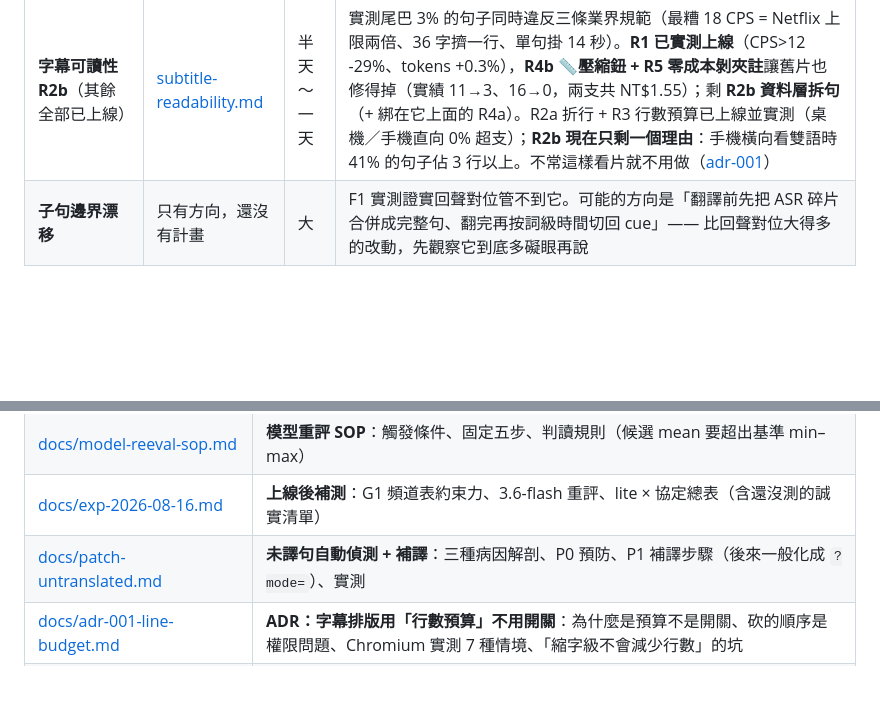
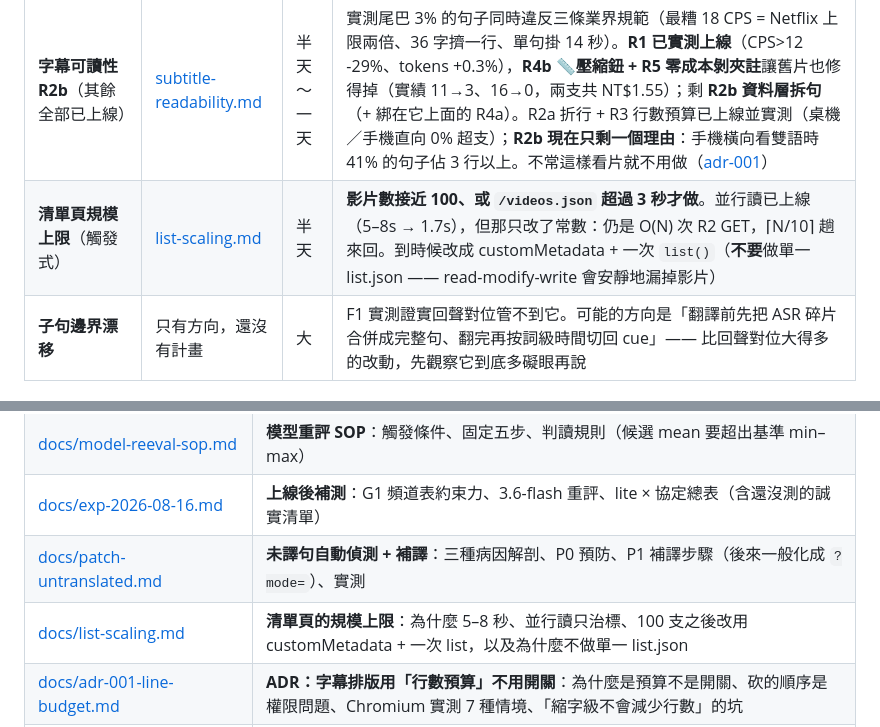
Before and after one commit to clarencechien/ytplayer, a Markdown page: README.md, 2 parts joined by grey strips. Rendered like a GitHub page; blank space fills up the shorter version.

```diff
--- a/README.md
+++ b/README.md
@@ -123,6 +123,7 @@ video 路由的影片另有**字卡層**（🃏 疊畫面上緣、逐句稿有
 | **播放畫質 B 案** | [video-quality.md](docs/video-quality.md) | 1 天 | A 案（劇場模式）已解尺寸門檻。要 4K／Premium 只剩「ext 在 youtube.com 原生頁疊字幕」——僅桌機、且要**兩套渲染並存**，維護成本高 |
 | **Glossary G2 養表流程** | [glossary-layers.md](docs/glossary-layers.md) §6 | 半天 | 儀表板編輯 + 「把自動抽的好譯法一鍵收進頻道表」。E2 已證明頻道表對模型真的有約束力（0/7 → 6/7 句），所以這筆投資現在有回報 |
 | **字幕可讀性 R2b**（其餘全部已上線）| [subtitle-readability.md](docs/subtitle-readability.md) | 半天～一天 | 實測尾巴 3% 的句子同時違反三條業界規範（最糟 18 CPS = Netflix 上限兩倍、36 字擠一行、單句掛 14 秒）。**R1 已實測上線**（CPS>12 -29%、tokens +0.3%），**R4b 📏壓縮鈕 + R5 零成本剝夾註**讓舊片也修得掉（實績 11→3、16→0，兩支共 NT$1.55）；剩 **R2b 資料層拆句**（+ 綁在它上面的 R4a）。R2a 折行 + R3 行數預算已上線並實測（桌機／手機直向 0% 超支）；**R2b 現在只剩一個理由**：手機橫向看雙語時 41% 的句子佔 3 行以上。不常這樣看片就不用做（[adr-001](docs/adr-001-line-budget.md)）|
+| **清單頁規模上限**（觸發式）| [list-scaling.md](docs/list-scaling.md) | 半天 | **影片數接近 100、或 `/videos.json` 超過 3 秒才做**。並行讀已上線（5–8s → 1.7s），但那只改了常數：仍是 O(N) 次 R2 GET，⌈N/10⌉ 趟來回。到時候改成 customMetadata + 一次 `list()`（**不要**做單一 list.json —— read-modify-write 會安靜地漏掉影片）|
 | **子句邊界漂移** | 只有方向，還沒有計畫 | 大 | F1 實測證實回聲對位管不到它。可能的方向是「翻譯前先把 ASR 碎片合併成完整句、翻完再按詞級時間切回 cue」—— 比回聲對位大得多的改動，先觀察它到底多礙眼再說 |
 
 ### B. 程式做完了、等你動手驗收（都是 5 分鐘內的事）
@@ -177,6 +178,7 @@ video 路由的影片另有**字卡層**（🃏 疊畫面上緣、逐句稿有
 | [docs/model-reeval-sop.md](docs/model-reeval-sop.md) | **模型重評 SOP**：觸發條件、固定五步、判讀規則（候選 mean 要超出基準 min–max）|
 | [docs/exp-2026-08-16.md](docs/exp-2026-08-16.md) | **上線後補測**：G1 頻道表約束力、3.6-flash 重評、lite × 協定總表（含還沒測的誠實清單）|
 | [docs/patch-untranslated.md](docs/patch-untranslated.md) | **未譯句自動偵測 + 補譯**：三種病因解剖、P0 預防、P1 補譯步驟（後來一般化成 `?mode=`）、實測 |
+| [docs/list-scaling.md](docs/list-scaling.md) | **清單頁的規模上限**：為什麼 5–8 秒、並行讀只治標、100 支之後改用 customMetadata + 一次 list，以及為什麼不做單一 list.json |
 | [docs/adr-001-line-budget.md](docs/adr-001-line-budget.md) | **ADR：字幕排版用「行數預算」不用開關**：為什麼是預算不是開關、砍的順序是權限問題、Chromium 實測 7 種情境、「縮字級不會減少行數」的坑 |
 | [docs/subtitle-readability.md](docs/subtitle-readability.md) | **字幕可讀性計畫**：Netflix 繁中規範（16 字/行、2 行、9 CPS）對照實測、R1 壓縮譯文／R2 折行拆塊／R3 行數預算 roll-up／R4 舊片事後套用／R5 剝夾註。§3.2 有 R4b 上線後的實戰數據與「剩下壓不動的是什麼」 |
 | [docs/privacy-hardening.md](docs/privacy-hardening.md) | **隱私三層**：workers.dev 關閉、UA 爬蟲閘門、Managed Challenge 的正確設法與雷區 |
```
Also changed, not shown: CLAUDE.md (+4 -2 lines), docs/list-scaling.md (added, +87 -0 lines).
